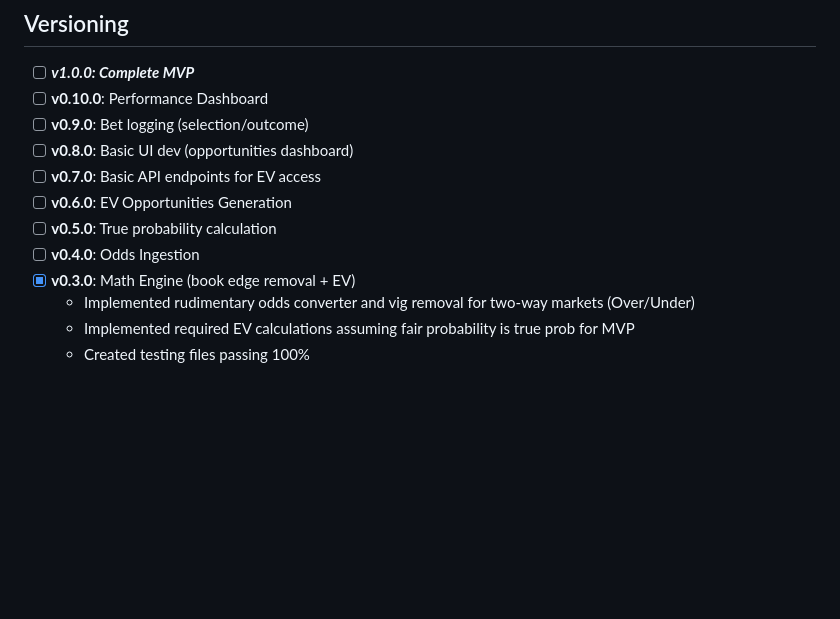
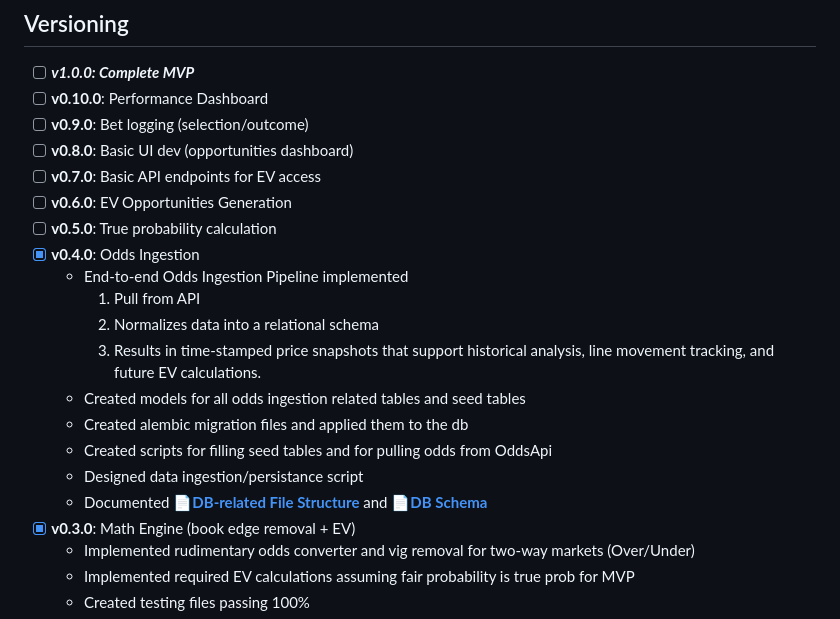
Before and after one commit to KavithRanch/RanchEdge, a Markdown page: README.md, the part around the change. GitHub-like rendering; blank space fills up the shorter version.

Commit message:
0.3.9 Completed the odds ingestion & normalized data persistance pipeline

```diff
--- a/README.md
+++ b/README.md
@@ -54,7 +54,16 @@ RanchEdge focuses on:
 - [ ] **v0.7.0**: Basic API endpoints for EV access
 - [ ] **v0.6.0**: EV Opportunities Generation
 - [ ] **v0.5.0**: True probability calculation
-- [ ] **v0.4.0**: Odds Ingestion
+- [x] **v0.4.0**: Odds Ingestion
+    * End-to-end Odds Ingestion Pipeline implemented
+        1. Pull from API
+        2. Normalizes data into a relational schema
+        3. Results in time-stamped price snapshots that support historical analysis, line movement tracking, and future EV calculations.
+    * Created models for all odds ingestion related tables and seed tables
+    * Created alembic migration files and applied them to the db
+    * Created scripts for filling seed tables and for pulling odds from OddsApi
+    * Designed data ingestion/persistance script
+    * Documented 📄[**DB-related File Structure**](backend/backend_docs/db_folder_structure.md) and 📄[**DB Schema**](backend/backend_docs/db_schema.md)
 - [x] **v0.3.0**: Math Engine (book edge removal + EV)
     * Implemented rudimentary odds converter and vig removal for two-way markets (Over/Under)
     * Implemented required EV calculations assuming fair probability is true prob for MVP
```
